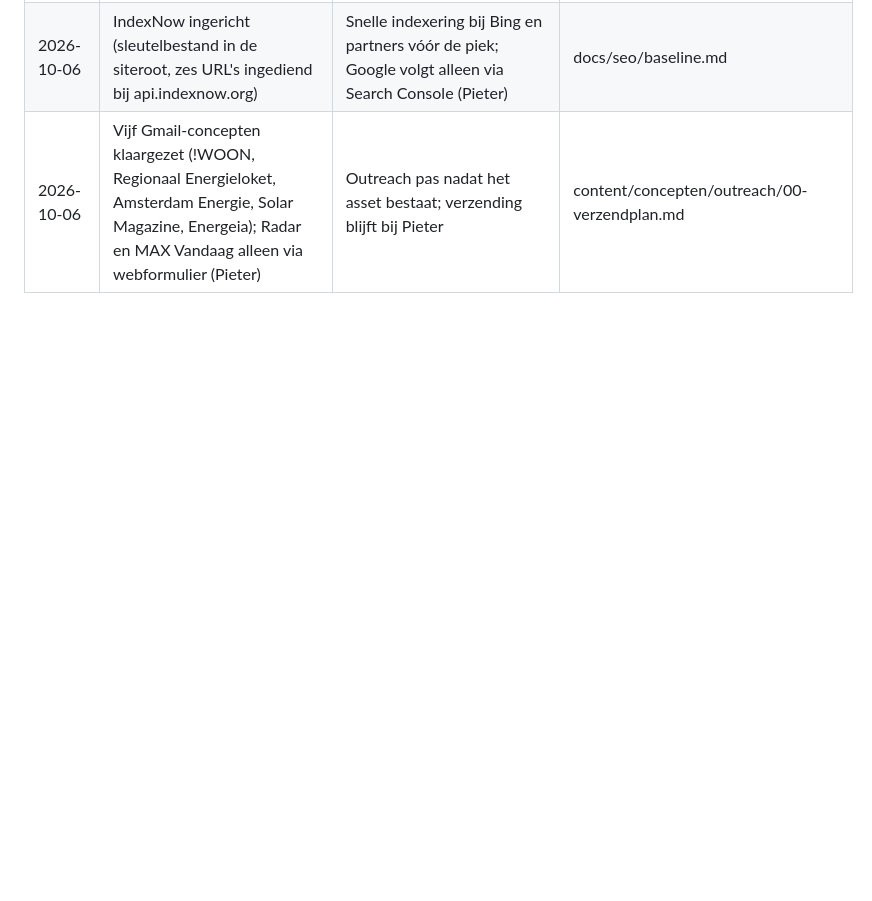
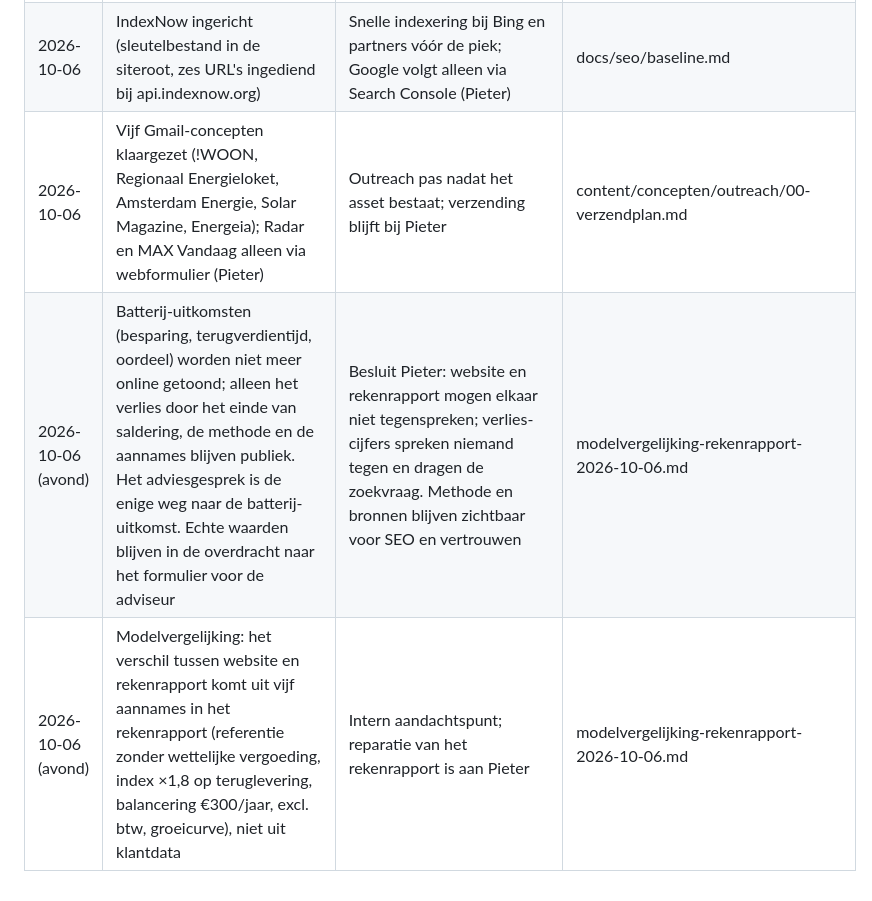
Before and after one commit to pieterschoen-debug/salderingsdienst-website, a Markdown page: docs/seo/besluitenlog.md, the part around the change. Drawn GitHub-style; blank space fills up the shorter version.

Commit message:
Besluitenlog: batterij-uitkomsten alleen in het adviesgesprek; modelvergelijking
Co-Authored-By: Claude Fable 5.1 <noreply@anthropic.com>

```diff
--- a/docs/seo/besluitenlog.md
+++ b/docs/seo/besluitenlog.md
@@ -25,3 +25,5 @@ Elke inhoudelijke keuze, met reden en bron. Nieuwste onderaan. Blijkt een beslui
 | 2026-10-06 | Standaardvoorbeeld (3.500/3.500 kWh, 30% direct verbruik, vast) geeft "loont niet" in alle drie scenario's; dat blijft zo | Eerlijk rekenen; sluit aan op Milieu Centraal; de tool laat wél zien bij welk verbruik en contract een batterij wel loont (bijv. 6.000/5.600, dynamisch) | tools/rekenmodel-test.mjs |
 | 2026-10-06 | IndexNow ingericht (sleutelbestand in de siteroot, zes URL's ingediend bij api.indexnow.org) | Snelle indexering bij Bing en partners vóór de piek; Google volgt alleen via Search Console (Pieter) | docs/seo/baseline.md |
 | 2026-10-06 | Vijf Gmail-concepten klaargezet (!WOON, Regionaal Energieloket, Amsterdam Energie, Solar Magazine, Energeia); Radar en MAX Vandaag alleen via webformulier (Pieter) | Outreach pas nadat het asset bestaat; verzending blijft bij Pieter | content/concepten/outreach/00-verzendplan.md |
+| 2026-10-06 (avond) | Batterij-uitkomsten (besparing, terugverdientijd, oordeel) worden niet meer online getoond; alleen het verlies door het einde van saldering, de methode en de aannames blijven publiek. Het adviesgesprek is de enige weg naar de batterij-uitkomst. Echte waarden blijven in de overdracht naar het formulier voor de adviseur | Besluit Pieter: website en rekenrapport mogen elkaar niet tegenspreken; verlies-cijfers spreken niemand tegen en dragen de zoekvraag. Methode en bronnen blijven zichtbaar voor SEO en vertrouwen | modelvergelijking-rekenrapport-2026-10-06.md |
+| 2026-10-06 (avond) | Modelvergelijking: het verschil tussen website en rekenrapport komt uit vijf aannames in het rekenrapport (referentie zonder wettelijke vergoeding, index ×1,8 op teruglevering, balancering €300/jaar, excl. btw, groeicurve), niet uit klantdata | Intern aandachtspunt; reparatie van het rekenrapport is aan Pieter | modelvergelijking-rekenrapport-2026-10-06.md |
```
